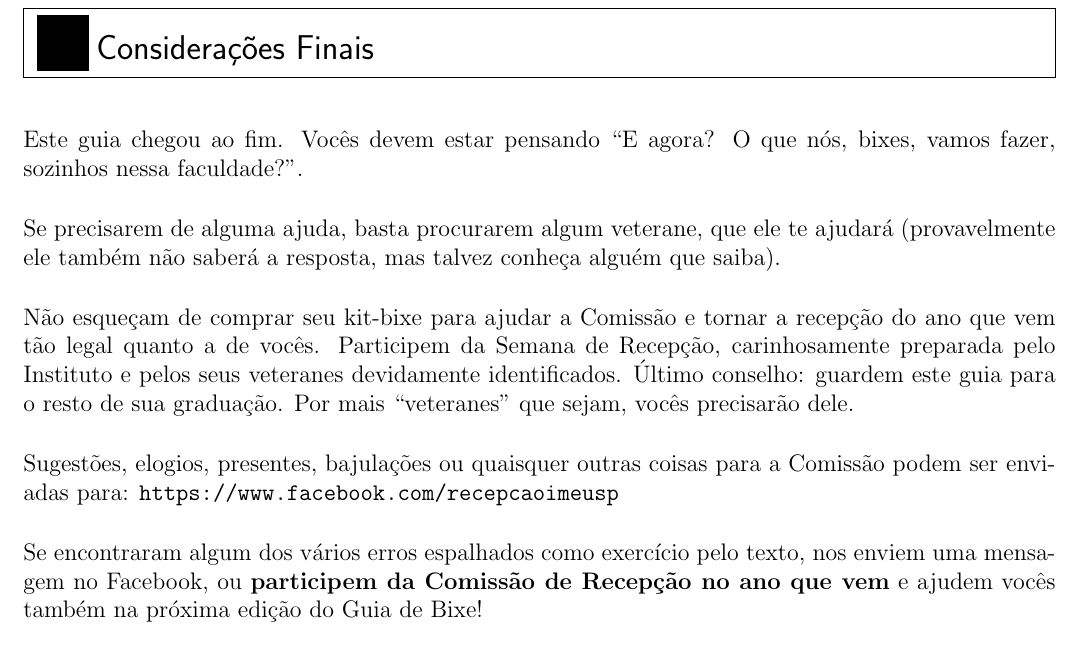
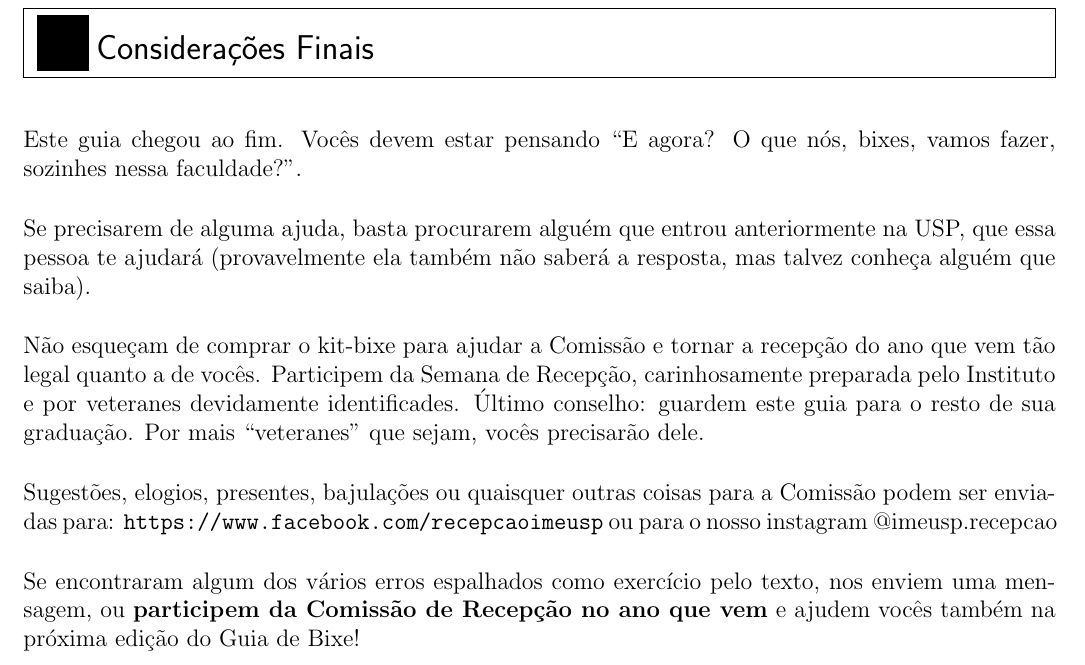
Before and after one commit to Kazuo256/guiadobixo, a LaTeX document (src/GuiaDoBixo.tex, which reads src/consideracoes_finais.tex): part of page 116 of 117, cut so that both start at the same text. Compiled offline with pdfLaTeX.

Commit message:
TODO - Revisar seção "Considerações finais"
Deixei as linhas 4, 6, 7, 12 e 13 neutras e coloquei o instagram da comissão, assim eles podem mandas mensagens pelo insta ou face

```diff
--- a/src/consideracoes_finais.tex
+++ b/src/consideracoes_finais.tex
@@ -1,23 +1,24 @@
 \begin{secao}{Considerações Finais}
 
 Este guia chegou ao fim. Vocês devem estar pensando ``E agora? O que nós, bixes,
-vamos fazer, sozinhos nessa faculdade?''.
+vamos fazer, sozinhes nessa faculdade?''.
 
-Se precisarem de alguma ajuda, basta procurarem algum veterane, que ele te
-ajudará (provavelmente ele também não saberá a resposta, mas talvez conheça
-alguém que saiba).
+Se precisarem de alguma ajuda, basta procurarem alguém que entrou anteriormente
+na USP, que essa pessoa te ajudará (provavelmente ela também não saberá a
+resposta, mas talvez conheça alguém que saiba).
 
-Não esqueçam de comprar seu kit-bixe para ajudar a Comissão e tornar a recepção
+Não esqueçam de comprar o kit-bixe para ajudar a Comissão e tornar a recepção
 do ano que vem tão legal quanto a de vocês. Participem da Semana de Recepção,
-carinhosamente preparada pelo Instituto e pelos seus veteranes devidamente
-identificados. Último conselho: guardem este guia para o resto de sua graduação.
+carinhosamente preparada pelo Instituto e por veteranes devidamente
+identificades. Último conselho: guardem este guia para o resto de sua graduação.
 Por mais ``veteranes'' que sejam, vocês precisarão dele.
 
 Sugestões, elogios, presentes, bajulações ou quaisquer outras coisas para a
 Comissão podem ser enviadas para: \url{https://www.facebook.com/recepcaoimeusp}
+ou para o nosso instagram @imeusp.recepcao
 
 Se encontraram algum dos vários erros espalhados como exercício pelo texto,
-nos enviem uma mensagem no Facebook, ou \textbf{participem da Comissão de Recepção
+nos enviem uma mensagem, ou \textbf{participem da Comissão de Recepção
 no ano que vem} e ajudem vocês também na próxima edição do Guia de Bixe!
 
 \end{secao}
```
